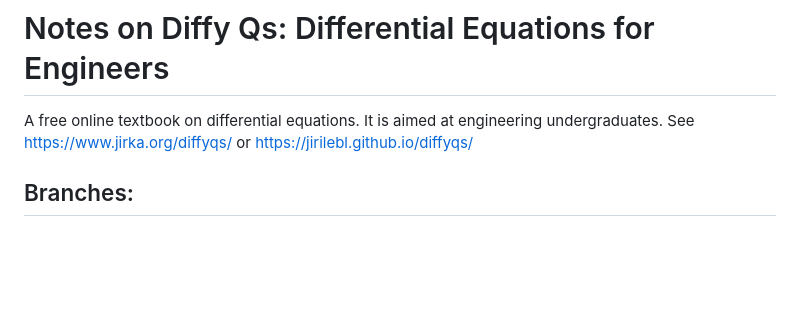
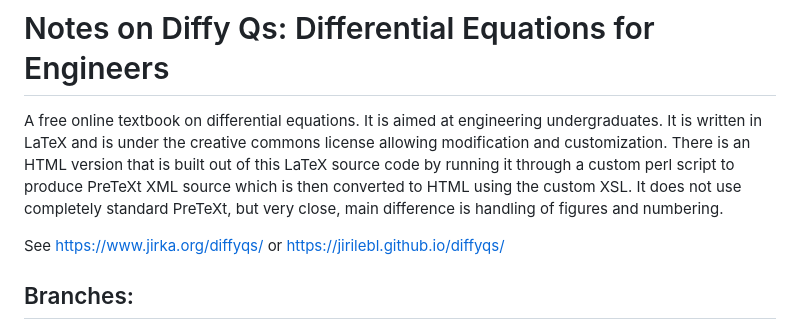
Before and after one commit to jirilebl/diffyqs, a Markdown page: README.md, the part around the change. Rendered like a GitHub page; blank space fills up the shorter version.

```diff
--- a/README.md
+++ b/README.md
@@ -1,6 +1,8 @@
 # Notes on Diffy Qs: Differential Equations for Engineers
 
-A free online textbook on differential equations.  It is aimed at engineering undergraduates.  See https://www.jirka.org/diffyqs/ or https://jirilebl.github.io/diffyqs/
+A free online textbook on differential equations.  It is aimed at engineering undergraduates.  It is  written in LaTeX and is under the creative commons license allowing modification and customization.  There is an HTML version that is built out of this LaTeX source code by running it through a custom perl script to produce PreTeXt XML source which is then converted to HTML using the custom XSL.  It does not use completely standard PreTeXt, but very close, main difference is handling of figures and numbering.
+
+See https://www.jirka.org/diffyqs/ or https://jirilebl.github.io/diffyqs/
 
 ## Branches:
 
```
